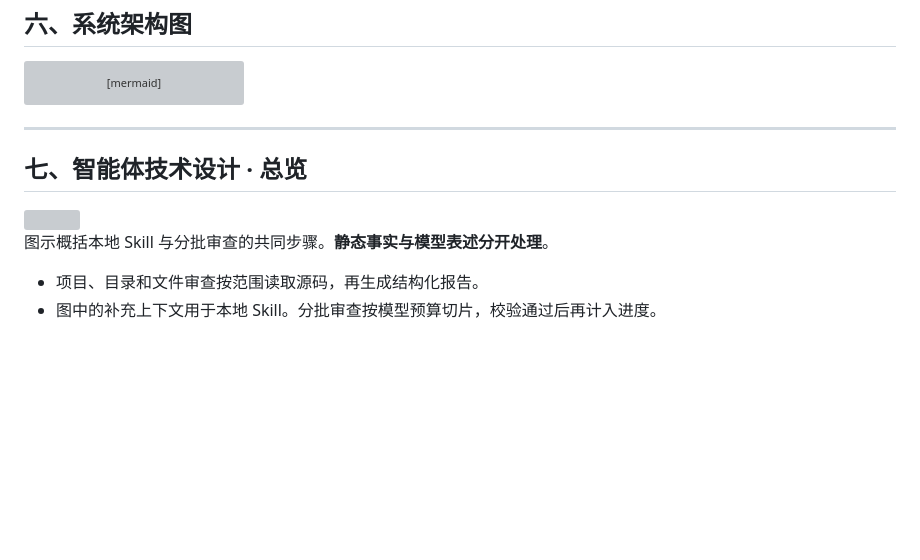
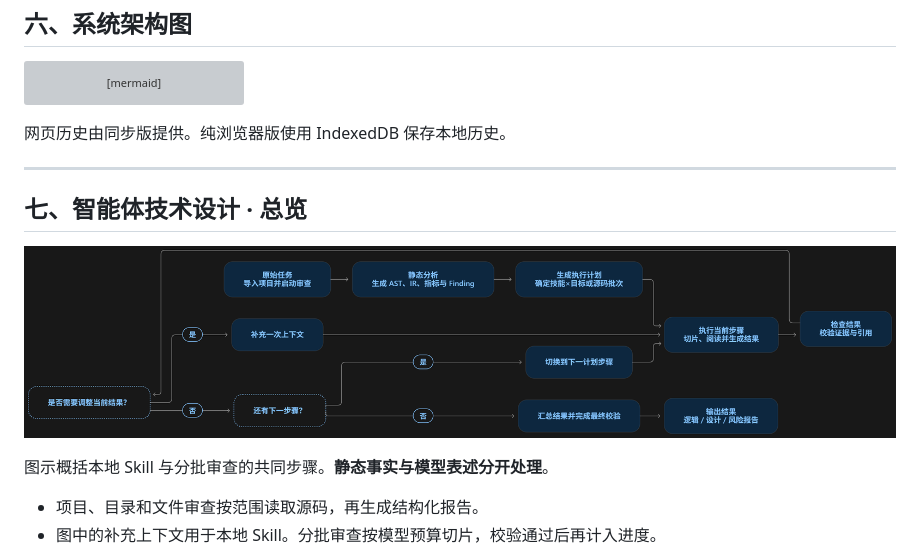
Before and after one commit to kane0204/CodeLens, a Markdown page: docs/slides/slides.md, the part around one of its changes. Rendered like a GitHub page; blank space fills up the shorter version; grey boxes are pictures that could not be loaded.

````diff
--- a/docs/slides/slides.md
+++ b/docs/slides/slides.md
@@ -81,12 +85,13 @@ flowchart LR
     SYNC --> DB[("SQLite 账号历史")]
 ```
 
+网页历史由同步版提供。纯浏览器版使用 IndexedDB 保存本地历史。
 
 ---
 
 ## 七、智能体技术设计 · 总览
 
-<img src="/agent-flow.png" class="mx-auto" style="width:92%" />
+![智能体从静态分析到报告输出的流程图](./public/agent-flow.png)
 
 图示概括本地 Skill 与分批审查的共同步骤。**静态事实与模型表述分开处理**。
 
````
Also changed, not shown: other parts of docs/slides/slides.md (+28 -4 lines), docs/slides/public/import-ui.png, docs/slides/public/overview.png, docs/slides/public/risk-list.png.
